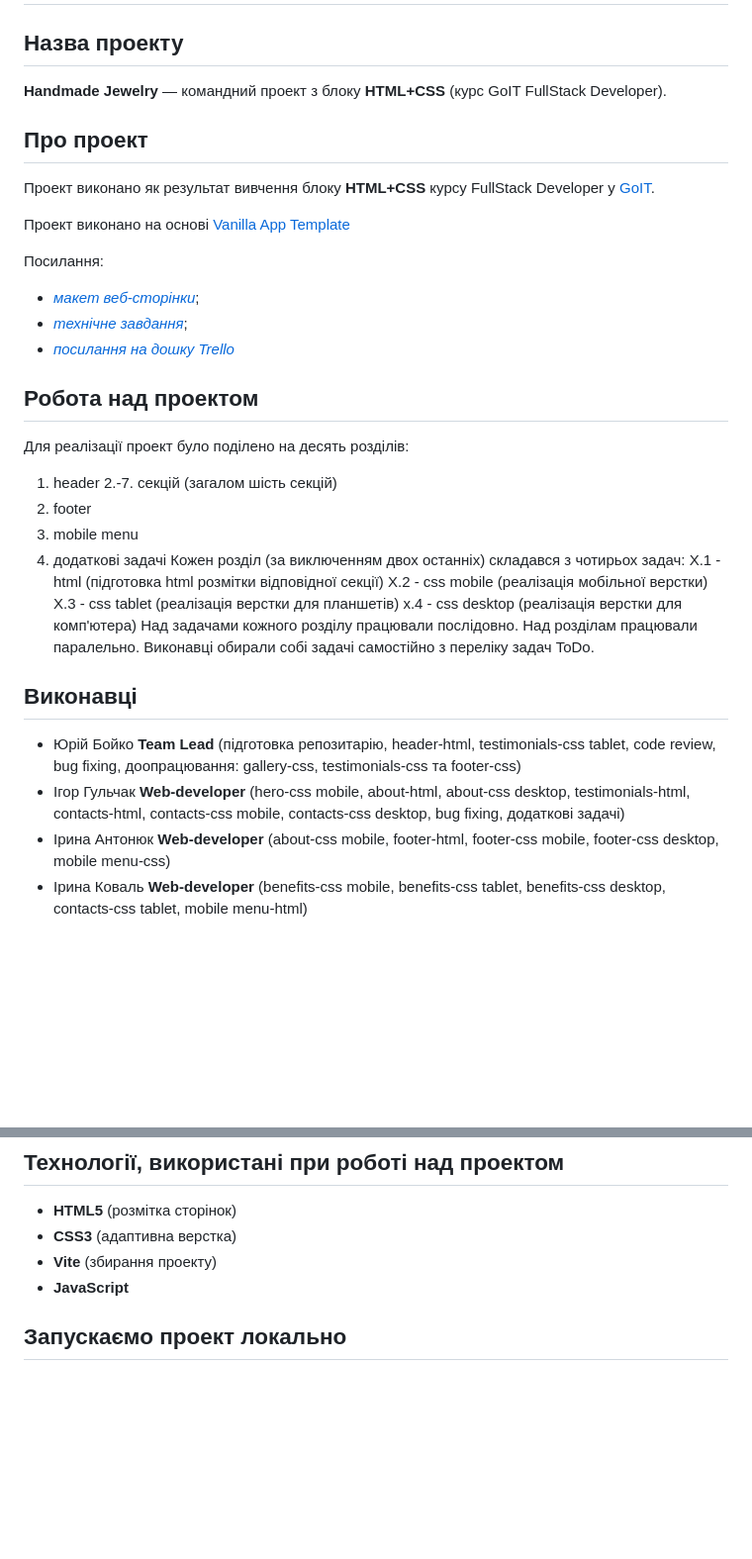
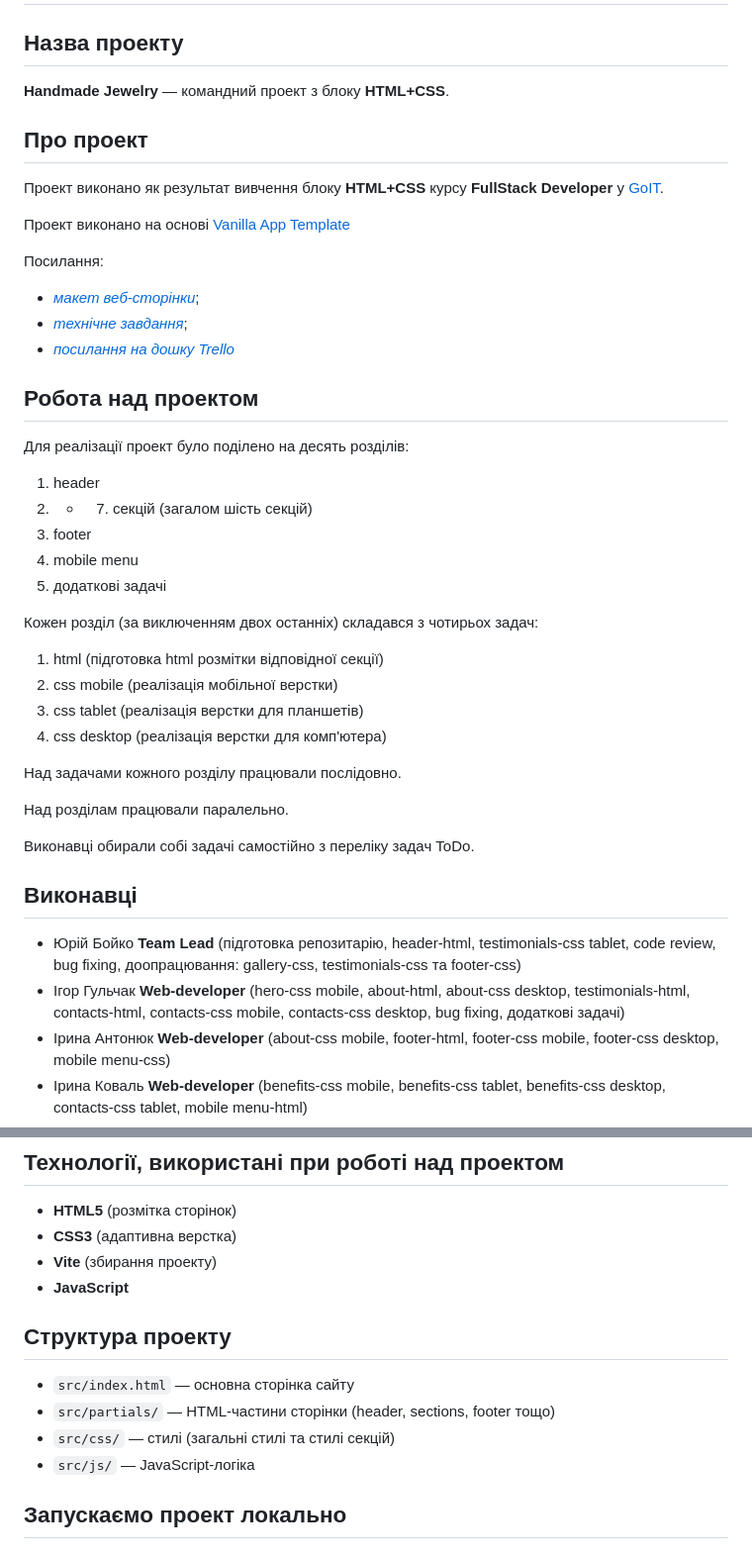
Before and after one commit to YuriyMBoyko/hmj-team-project, a Markdown page: README.md, 2 parts joined by grey strips. Shown at 99% size. GitHub-like rendering; blank space fills up the shorter version.

```diff
--- a/README.md
+++ b/README.md
@@ -2,11 +2,11 @@
 
 ## Назва проекту
 
-**Handmade Jewelry** — командний проект з блоку **HTML+CSS** (курс GoIT FullStack Developer).
+**Handmade Jewelry** — командний проект з блоку **HTML+CSS**.
 
 ## Про проект
 
-Проект виконано як результат вивчення блоку **HTML+CSS** курсу FullStack Developer у [GoIT](https://goit.global/ua/).
+Проект виконано як результат вивчення блоку **HTML+CSS** курсу **FullStack Developer** у [GoIT](https://goit.global/ua/).
 
 Проект виконано на основі [Vanilla App Template](https://github.com/goitacademy/vanilla-app-template)
 
@@ -19,27 +19,29 @@
 
 Для реалізації проект було поділено на десять розділів:
 1. header
-2.-7. секцій (загалом шість секцій)
+2. - 7. секцій (загалом шість секцій)
 8. footer
 9. mobile menu
 10. додаткові задачі
+
 Кожен розділ (за виключенням двох останніх) складався з чотирьох задач:
-X.1 - html (підготовка html розмітки відповідної секції)
-X.2 - css mobile (реалізація мобільної верстки)
-X.3 - css tablet (реалізація верстки для планшетів)
-x.4 - css desktop (реалізація верстки для комп'ютера)
+1. html (підготовка html розмітки відповідної секції)
+2. css mobile (реалізація мобільної верстки)
+3. css tablet (реалізація верстки для планшетів)
+4. css desktop (реалізація верстки для комп'ютера)
+
 Над задачами кожного розділу працювали послідовно.
+
 Над розділам працювали паралельно.
+
 Виконавці обирали собі задачі самостійно з переліку задач ToDo.
 
 ## Виконавці
 
 - Юрій Бойко **Team Lead**
-    (підготовка репозитарію, header-html, testimonials-css tablet, code review, bug fixing,
-     доопрацювання: gallery-css, testimonials-css та footer-css)
+    (підготовка репозитарію, header-html, testimonials-css tablet, code review, bug fixing, доопрацювання: gallery-css, testimonials-css та footer-css)
 - Ігор Гульчак **Web-developer**
-    (hero-css mobile, about-html, about-css desktop, testimonials-html, contacts-html,
-     contacts-css mobile, contacts-css desktop, bug fixing, додаткові задачі)
+    (hero-css mobile, about-html, about-css desktop, testimonials-html, contacts-html, contacts-css mobile, contacts-css desktop, bug fixing, додаткові задачі)
 - Ірина Антонюк **Web-developer**
     (about-css mobile, footer-html, footer-css mobile, footer-css desktop, mobile menu-css)
 - Ірина Коваль **Web-developer**
@@ -61,6 +63,13 @@ x.4 - css desktop (реалізація верстки для комп'ютер
 - **CSS3** (адаптивна верстка)
 - **Vite** (збирання проекту)
 - **JavaScript**
+
+## Структура проекту
+
+- `src/index.html` — основна сторінка сайту
+- `src/partials/` — HTML-частини сторінки (header, sections, footer тощо)
+- `src/css/` — стилі (загальні стилі та стилі секцій)
+- `src/js/` — JavaScript-логіка
 
 ## Запускаємо проект локально
 
```
Also changed, not shown: other parts of README.md (+0 -7 lines).
